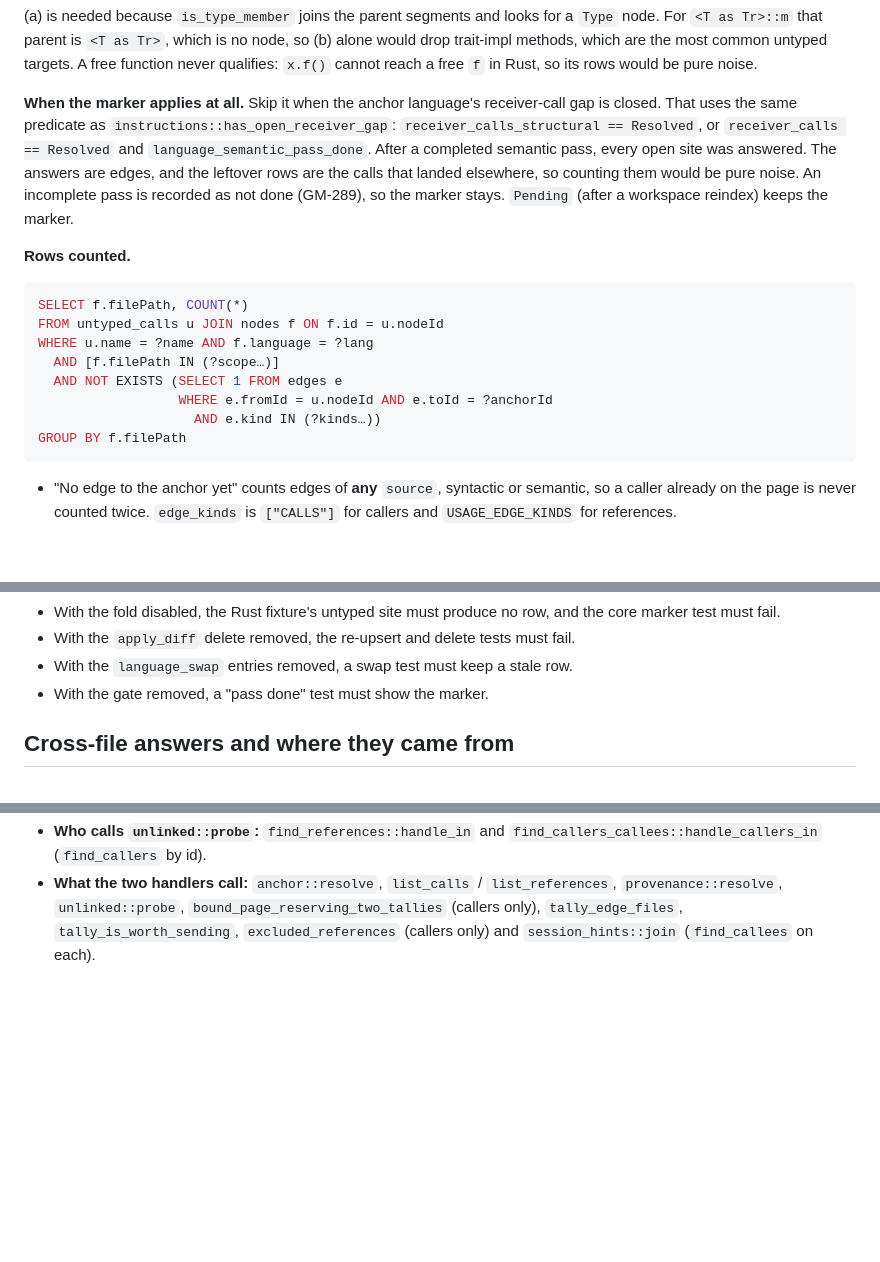
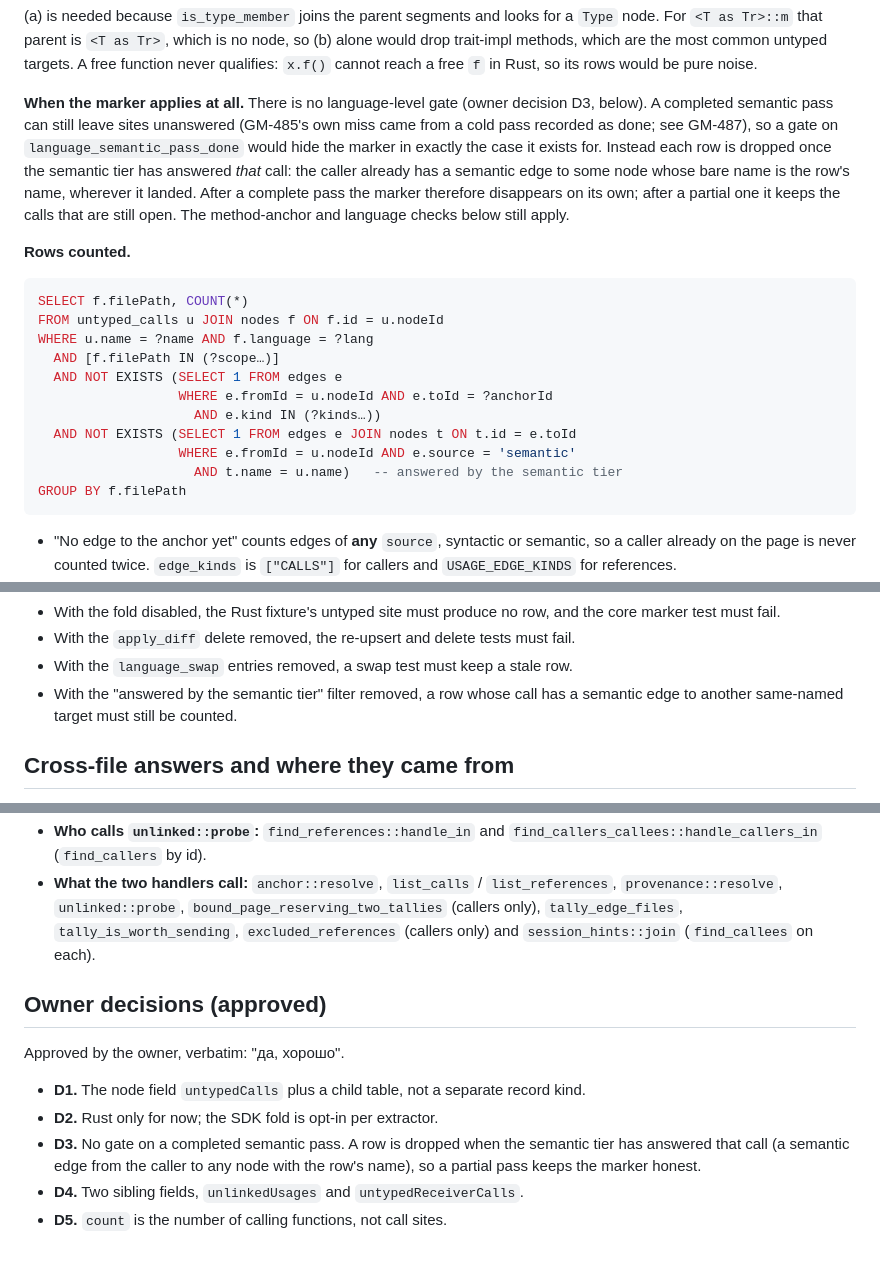
Before and after one commit to madmurdok/g-mesh, a Markdown page: docs/architecture/gm-486-untyped-receiver-marker.md, 3 parts joined by grey strips. GitHub-like rendering; blank space fills up the shorter version.

Commit message:
docs: record owner decisions for GM-486, answered-call filter instead of a pass gate
Co-Authored-By: Claude Opus 5.5 <noreply@anthropic.com>
Claude-Session: https://claude.ai/code/session_015X9NuLd6b4erhB6QPSCaid

````diff
--- a/docs/architecture/gm-486-untyped-receiver-marker.md
+++ b/docs/architecture/gm-486-untyped-receiver-marker.md
@@ -153,15 +153,16 @@ no node, so (b) alone would drop trait-impl methods, which are the most
 common untyped targets. A free function never qualifies: `x.f()` cannot
 reach a free `f` in Rust, so its rows would be pure noise.
 
-**When the marker applies at all.** Skip it when the anchor language's
-receiver-call gap is closed. That uses the same predicate as
-`instructions::has_open_receiver_gap`: `receiver_calls_structural ==
-Resolved`, or `receiver_calls == Resolved` and
-`language_semantic_pass_done`. After a completed semantic pass, every open
-site was answered. The answers are edges, and the leftover rows are the
-calls that landed elsewhere, so counting them would be pure noise. An
-incomplete pass is recorded as not done (GM-289), so the marker stays.
-`Pending` (after a workspace reindex) keeps the marker.
+**When the marker applies at all.** There is no language-level gate (owner
+decision D3, below). A completed semantic pass can still leave sites
+unanswered (GM-485's own miss came from a cold pass recorded as done; see
+GM-487), so a gate on `language_semantic_pass_done` would hide the marker in
+exactly the case it exists for. Instead each row is dropped once the
+semantic tier has answered *that* call: the caller already has a semantic
+edge to some node whose bare name is the row's name, wherever it landed.
+After a complete pass the marker therefore disappears on its own; after a
+partial one it keeps the calls that are still open. The method-anchor and
+language checks below still apply.
 
 **Rows counted.**
 
@@ -173,6 +174,9 @@ WHERE u.name = ?name AND f.language = ?lang
   AND NOT EXISTS (SELECT 1 FROM edges e
                   WHERE e.fromId = u.nodeId AND e.toId = ?anchorId
                     AND e.kind IN (?kinds…))
+  AND NOT EXISTS (SELECT 1 FROM edges e JOIN nodes t ON t.id = e.toId
+                  WHERE e.fromId = u.nodeId AND e.source = 'semantic'
+                    AND t.name = u.name)   -- answered by the semantic tier
 GROUP BY f.filePath
 ```
 
@@ -355,7 +359,8 @@ Line numbers are 1-based at 5aa6db7.
   fail.
 - With the `language_swap` entries removed, a swap test must keep a stale
   row.
-- With the gate removed, a "pass done" test must show the marker.
+- With the "answered by the semantic tier" filter removed, a row whose call
+  has a semantic edge to another same-named target must still be counted.
 
 ## Cross-file answers and where they came from
 
@@ -380,3 +385,15 @@ Line numbers are 1-based at 5aa6db7.
   `bound_page_reserving_two_tallies` (callers only), `tally_edge_files`,
   `tally_is_worth_sending`, `excluded_references` (callers only) and
   `session_hints::join` (`find_callees` on each).
+
+## Owner decisions (approved)
+
+Approved by the owner, verbatim: "да, хорошо".
+
+- **D1.** The node field `untypedCalls` plus a child table, not a separate record kind.
+- **D2.** Rust only for now; the SDK fold is opt-in per extractor.
+- **D3.** No gate on a completed semantic pass. A row is dropped when the
+  semantic tier has answered that call (a semantic edge from the caller to
+  any node with the row's name), so a partial pass keeps the marker honest.
+- **D4.** Two sibling fields, `unlinkedUsages` and `untypedReceiverCalls`.
+- **D5.** `count` is the number of calling functions, not call sites.
````
